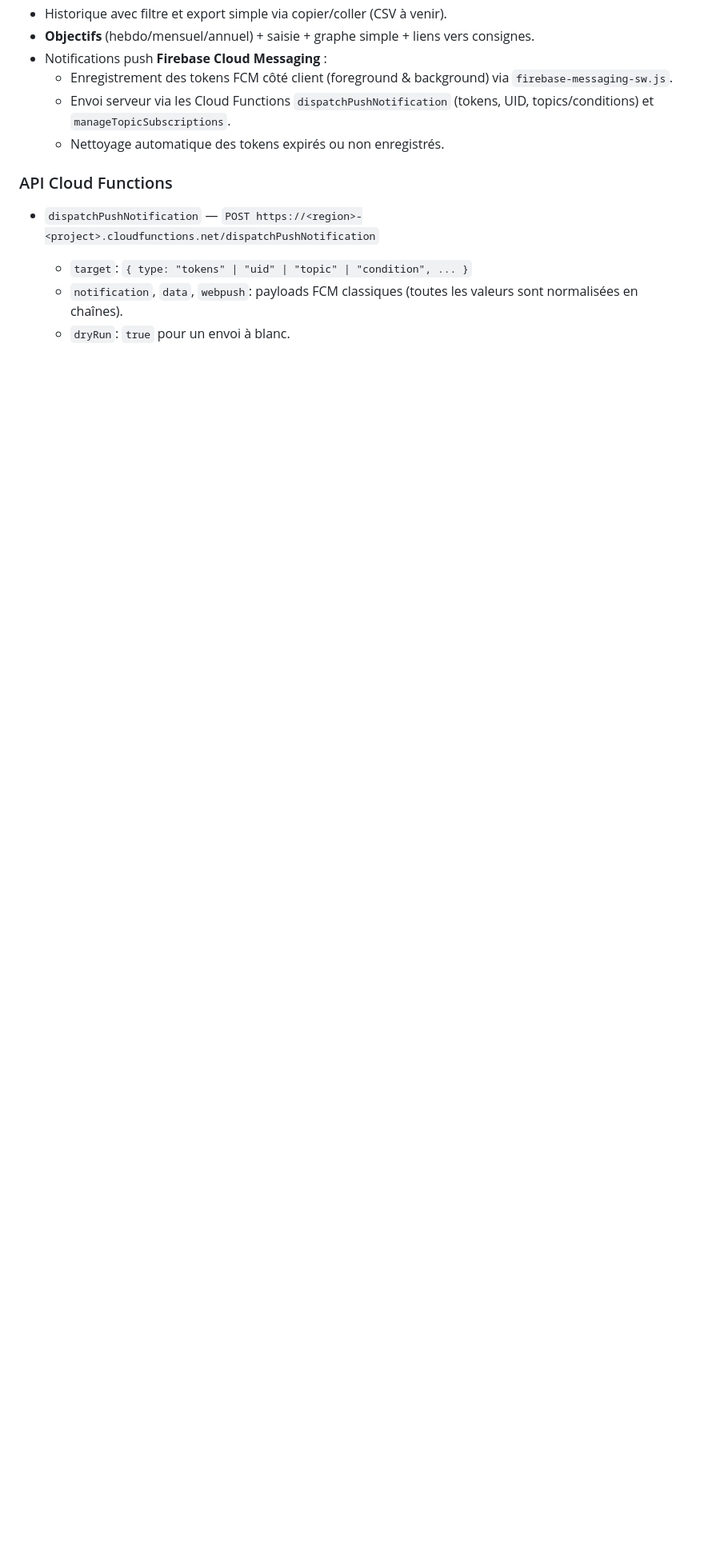
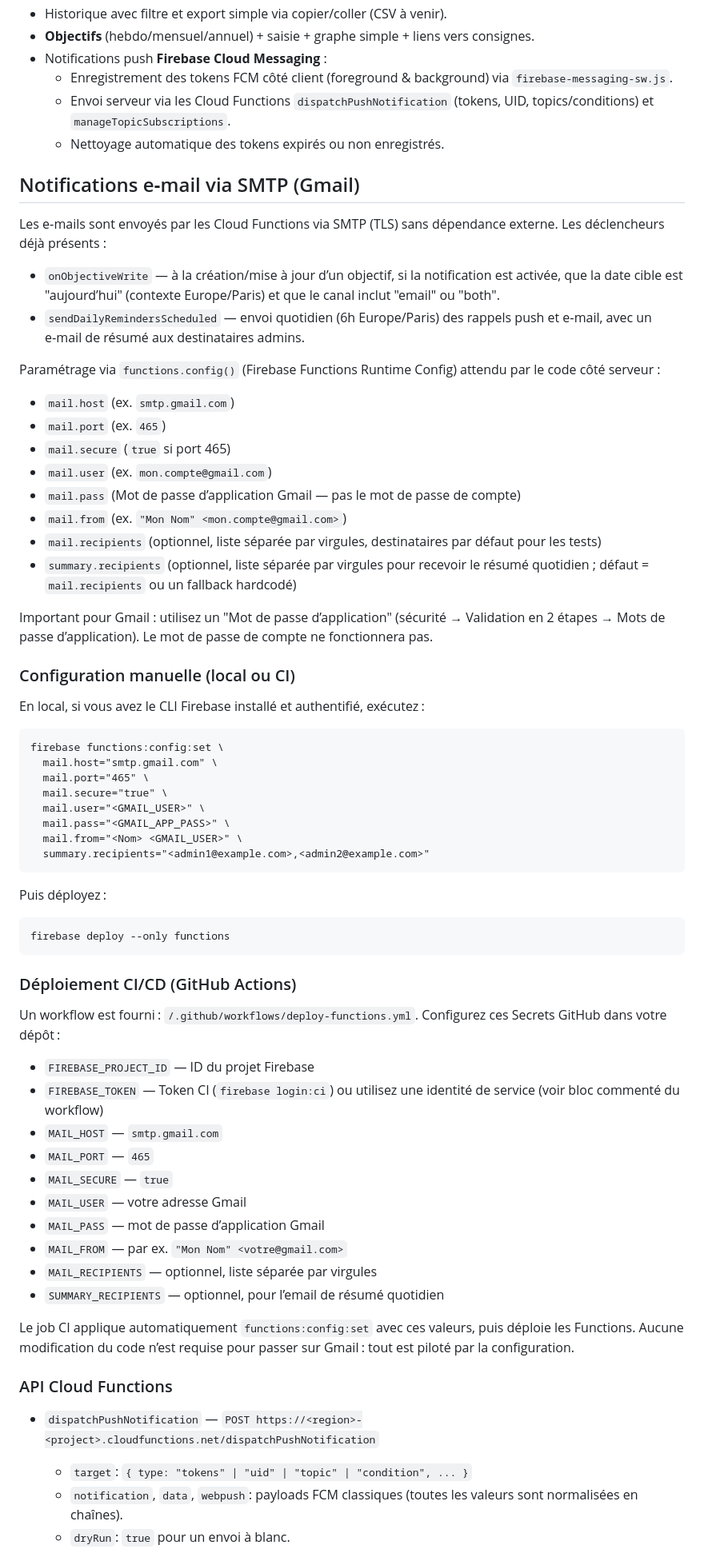
Before and after one commit to Vincladef/code-tracking-prod, a Markdown page: README.md, the part around the change. Shown at 80% size. GitHub-like rendering; blank space fills up the shorter version.

Commit message:
deploy: 194d492005376875e84bd4c30025c2c9e69a26e7

````diff
--- a/README.md
+++ b/README.md
@@ -40,6 +40,64 @@ Cette V1 est **100% front** (HTML/JS modules), déployable sur GitHub Pages, ave
   - Envoi serveur via les Cloud Functions `dispatchPushNotification` (tokens, UID, topics/conditions) et `manageTopicSubscriptions`.
   - Nettoyage automatique des tokens expirés ou non enregistrés.
 
+## Notifications e‑mail via SMTP (Gmail)
+
+Les e‑mails sont envoyés par les Cloud Functions via SMTP (TLS) sans dépendance externe. Les déclencheurs déjà présents :
+
+- `onObjectiveWrite` — à la création/mise à jour d’un objectif, si la notification est activée, que la date cible est "aujourd’hui" (contexte Europe/Paris) et que le canal inclut "email" ou "both".
+- `sendDailyRemindersScheduled` — envoi quotidien (6h Europe/Paris) des rappels push et e‑mail, avec un e‑mail de résumé aux destinataires admins.
+
+Paramétrage via `functions.config()` (Firebase Functions Runtime Config) attendu par le code côté serveur :
+
+- `mail.host` (ex. `smtp.gmail.com`)
+- `mail.port` (ex. `465`)
+- `mail.secure` (`true` si port 465)
+- `mail.user` (ex. `mon.compte@gmail.com`)
+- `mail.pass` (Mot de passe d’application Gmail — pas le mot de passe de compte)
+- `mail.from` (ex. `"Mon Nom" <mon.compte@gmail.com>`)
+- `mail.recipients` (optionnel, liste séparée par virgules, destinataires par défaut pour les tests)
+- `summary.recipients` (optionnel, liste séparée par virgules pour recevoir le résumé quotidien ; défaut = `mail.recipients` ou un fallback hardcodé)
+
+Important pour Gmail : utilisez un "Mot de passe d’application" (sécurité → Validation en 2 étapes → Mots de passe d’application). Le mot de passe de compte ne fonctionnera pas.
+
+### Configuration manuelle (local ou CI)
+
+En local, si vous avez le CLI Firebase installé et authentifié, exécutez :
+
+```
+firebase functions:config:set \
+  mail.host="smtp.gmail.com" \
+  mail.port="465" \
+  mail.secure="true" \
+  mail.user="<GMAIL_USER>" \
+  mail.pass="<GMAIL_APP_PASS>" \
+  mail.from="<Nom> <GMAIL_USER>" \
+  summary.recipients="<admin1@example.com>,<admin2@example.com>"
+```
+
+Puis déployez :
+
+```
+firebase deploy --only functions
+```
+
+### Déploiement CI/CD (GitHub Actions)
+
+Un workflow est fourni : `/.github/workflows/deploy-functions.yml`. Configurez ces Secrets GitHub dans votre dépôt :
+
+- `FIREBASE_PROJECT_ID` — ID du projet Firebase
+- `FIREBASE_TOKEN` — Token CI (`firebase login:ci`) ou utilisez une identité de service (voir bloc commenté du workflow)
+- `MAIL_HOST` — `smtp.gmail.com`
+- `MAIL_PORT` — `465`
+- `MAIL_SECURE` — `true`
+- `MAIL_USER` — votre adresse Gmail
+- `MAIL_PASS` — mot de passe d’application Gmail
+- `MAIL_FROM` — par ex. `"Mon Nom" <votre@gmail.com>`
+- `MAIL_RECIPIENTS` — optionnel, liste séparée par virgules
+- `SUMMARY_RECIPIENTS` — optionnel, pour l’email de résumé quotidien
+
+Le job CI applique automatiquement `functions:config:set` avec ces valeurs, puis déploie les Functions. Aucune modification du code n’est requise pour passer sur Gmail : tout est piloté par la configuration.
+
 ### API Cloud Functions
 
 - `dispatchPushNotification` — `POST https://<region>-<project>.cloudfunctions.net/dispatchPushNotification`
````
